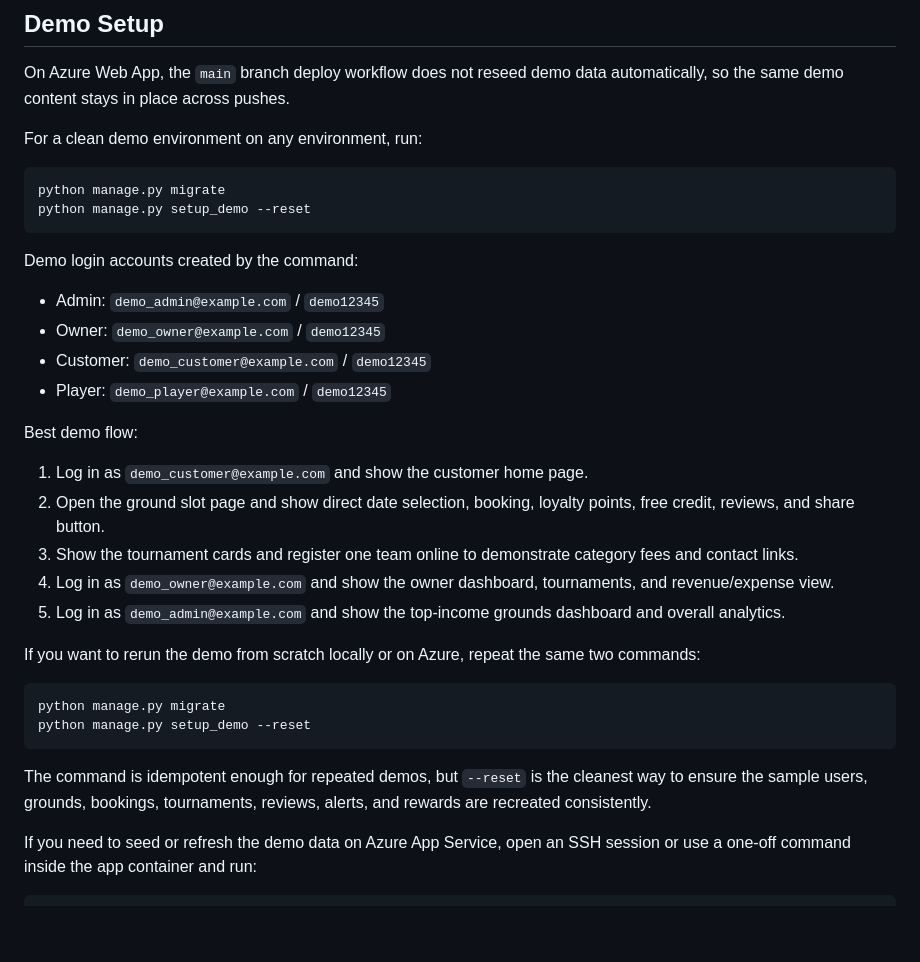
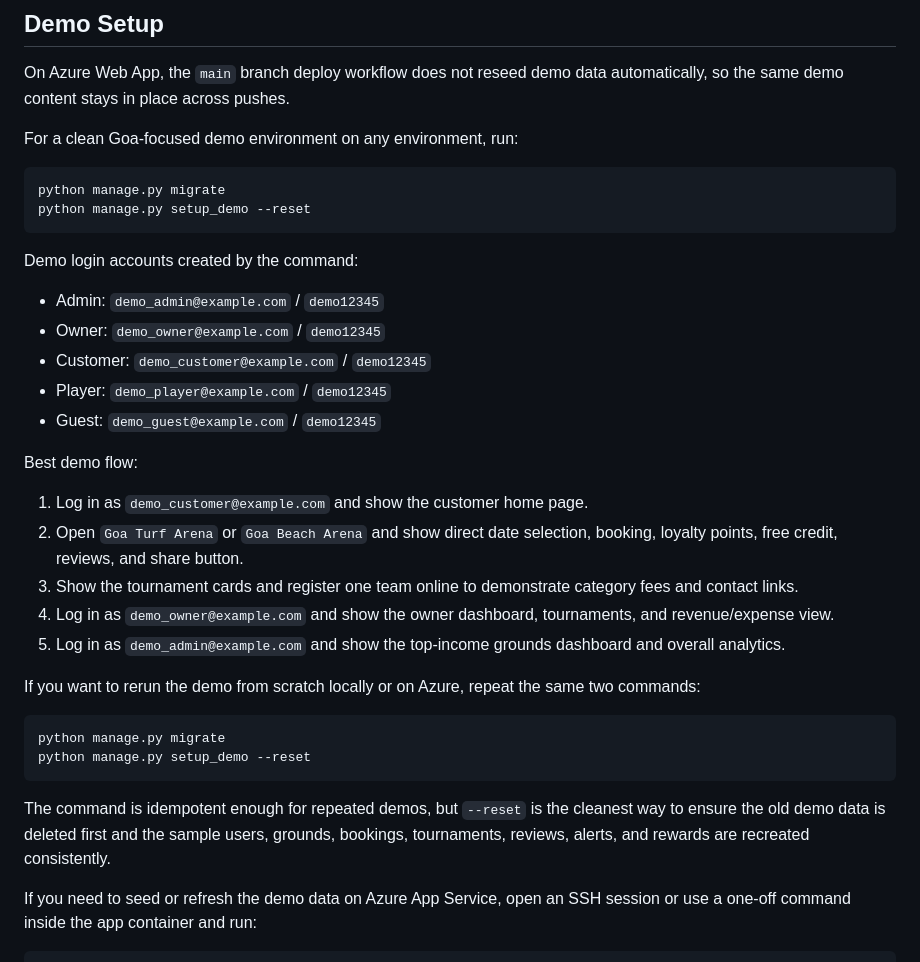
Before and after one commit to adonisrodrigues1999/futsal-booking, a Markdown page: README.md, the part around the change. Rendered like a GitHub page; blank space fills up the shorter version.

Commit message:
Update README for Goa demo

````diff
--- a/README.md
+++ b/README.md
@@ -244,7 +244,7 @@ What they are for:
 
 On Azure Web App, the `main` branch deploy workflow does not reseed demo data automatically, so the same demo content stays in place across pushes.
 
-For a clean demo environment on any environment, run:
+For a clean Goa-focused demo environment on any environment, run:
 
 ```bash
 python manage.py migrate
@@ -257,11 +257,12 @@ Demo login accounts created by the command:
 - Owner: `demo_owner@example.com` / `demo12345`
 - Customer: `demo_customer@example.com` / `demo12345`
 - Player: `demo_player@example.com` / `demo12345`
+- Guest: `demo_guest@example.com` / `demo12345`
 
 Best demo flow:
 
 1. Log in as `demo_customer@example.com` and show the customer home page.
-2. Open the ground slot page and show direct date selection, booking, loyalty points, free credit, reviews, and share button.
+2. Open `Goa Turf Arena` or `Goa Beach Arena` and show direct date selection, booking, loyalty points, free credit, reviews, and share button.
 3. Show the tournament cards and register one team online to demonstrate category fees and contact links.
 4. Log in as `demo_owner@example.com` and show the owner dashboard, tournaments, and revenue/expense view.
 5. Log in as `demo_admin@example.com` and show the top-income grounds dashboard and overall analytics.
@@ -273,7 +274,7 @@ python manage.py migrate
 python manage.py setup_demo --reset
 ```
 
-The command is idempotent enough for repeated demos, but `--reset` is the cleanest way to ensure the sample users, grounds, bookings, tournaments, reviews, alerts, and rewards are recreated consistently.
+The command is idempotent enough for repeated demos, but `--reset` is the cleanest way to ensure the old demo data is deleted first and the sample users, grounds, bookings, tournaments, reviews, alerts, and rewards are recreated consistently.
 
 If you need to seed or refresh the demo data on Azure App Service, open an SSH session or use a one-off command inside the app container and run:
 
````
